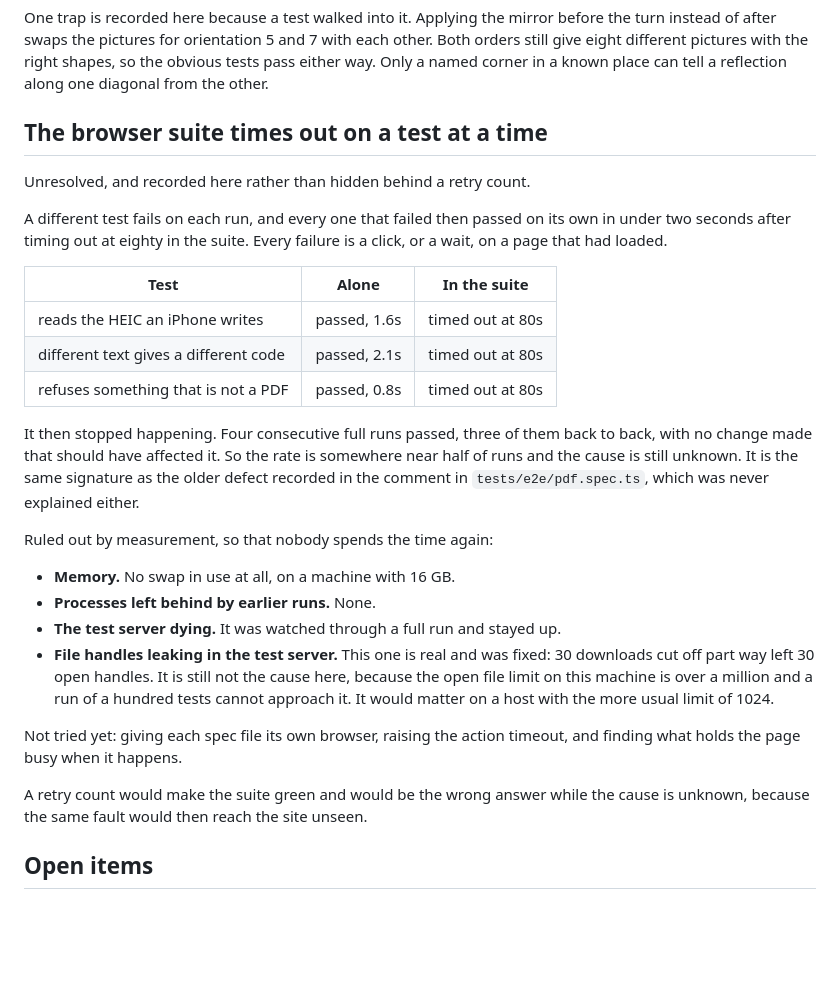
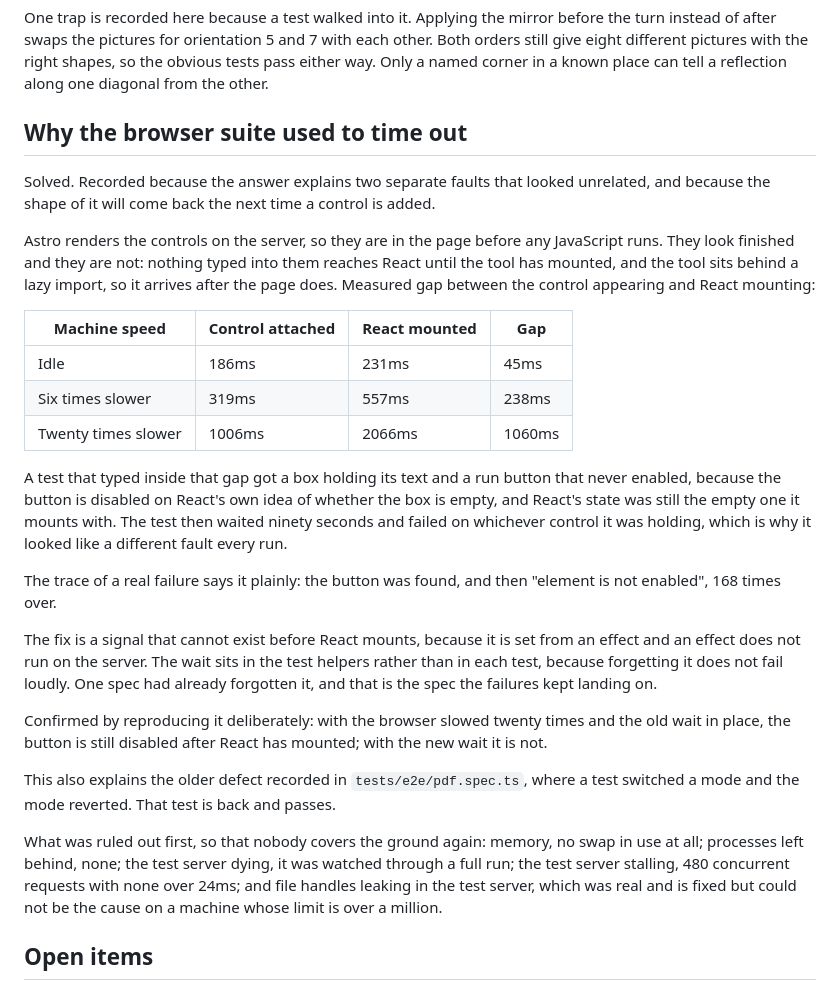
Before and after one commit to Stiven-Gjekaj/BitSmith, a Markdown page: docs/milestones.md, the part around the change. Rendered like a GitHub page; blank space fills up the shorter version.

Commit message:
docs: record why the browser suite used to time out
The measurements, the reproduction, and the five things ruled out first, so
that the same ground is not covered again. The answer explains two faults
that looked unrelated.

```diff
--- a/docs/milestones.md
+++ b/docs/milestones.md
@@ -203,42 +203,53 @@ with each other. Both orders still give eight different pictures with the
 right shapes, so the obvious tests pass either way. Only a named corner in a
 known place can tell a reflection along one diagonal from the other.
 
-## The browser suite times out on a test at a time
+## Why the browser suite used to time out
 
-Unresolved, and recorded here rather than hidden behind a retry count.
+Solved. Recorded because the answer explains two separate faults that looked
+unrelated, and because the shape of it will come back the next time a control
+is added.
 
-A different test fails on each run, and every one that failed then passed on
-its own in under two seconds after timing out at eighty in the suite. Every
-failure is a click, or a wait, on a page that had loaded.
+Astro renders the controls on the server, so they are in the page before any
+JavaScript runs. They look finished and they are not: nothing typed into them
+reaches React until the tool has mounted, and the tool sits behind a lazy
+import, so it arrives after the page does. Measured gap between the control
+appearing and React mounting:
 
-| Test | Alone | In the suite |
-| ---- | ----- | ------------ |
-| reads the HEIC an iPhone writes | passed, 1.6s | timed out at 80s |
-| different text gives a different code | passed, 2.1s | timed out at 80s |
-| refuses something that is not a PDF | passed, 0.8s | timed out at 80s |
+| Machine speed | Control attached | React mounted | Gap |
+| ------------- | ---------------- | ------------- | --- |
+| Idle | 186ms | 231ms | 45ms |
+| Six times slower | 319ms | 557ms | 238ms |
+| Twenty times slower | 1006ms | 2066ms | 1060ms |
 
-It then stopped happening. Four consecutive full runs passed, three of them
-back to back, with no change made that should have affected it. So the rate
-is somewhere near half of runs and the cause is still unknown. It is the same
-signature as the older defect recorded in the comment in
-`tests/e2e/pdf.spec.ts`, which was never explained either.
+A test that typed inside that gap got a box holding its text and a run button
+that never enabled, because the button is disabled on React's own idea of
+whether the box is empty, and React's state was still the empty one it mounts
+with. The test then waited ninety seconds and failed on whichever control it
+was holding, which is why it looked like a different fault every run.
 
-Ruled out by measurement, so that nobody spends the time again:
+The trace of a real failure says it plainly: the button was found, and then
+"element is not enabled", 168 times over.
 
-- **Memory.** No swap in use at all, on a machine with 16 GB.
-- **Processes left behind by earlier runs.** None.
-- **The test server dying.** It was watched through a full run and stayed up.
-- **File handles leaking in the test server.** This one is real and was
-  fixed: 30 downloads cut off part way left 30 open handles. It is still not
-  the cause here, because the open file limit on this machine is over a
-  million and a run of a hundred tests cannot approach it. It would matter on
-  a host with the more usual limit of 1024.
+The fix is a signal that cannot exist before React mounts, because it is set
+from an effect and an effect does not run on the server. The wait sits in the
+test helpers rather than in each test, because forgetting it does not fail
+loudly. One spec had already forgotten it, and that is the spec the failures
+kept landing on.
 
-Not tried yet: giving each spec file its own browser, raising the action
-timeout, and finding what holds the page busy when it happens.
+Confirmed by reproducing it deliberately: with the browser slowed twenty
+times and the old wait in place, the button is still disabled after React has
+mounted; with the new wait it is not.
 
-A retry count would make the suite green and would be the wrong answer while
-the cause is unknown, because the same fault would then reach the site unseen.
+This also explains the older defect recorded in `tests/e2e/pdf.spec.ts`,
+where a test switched a mode and the mode reverted. That test is back and
+passes.
+
+What was ruled out first, so that nobody covers the ground again: memory, no
+swap in use at all; processes left behind, none; the test server dying, it
+was watched through a full run; the test server stalling, 480 concurrent
+requests with none over 24ms; and file handles leaking in the test server,
+which was real and is fixed but could not be the cause on a machine whose
+limit is over a million.
 
 ## Open items
 
```
